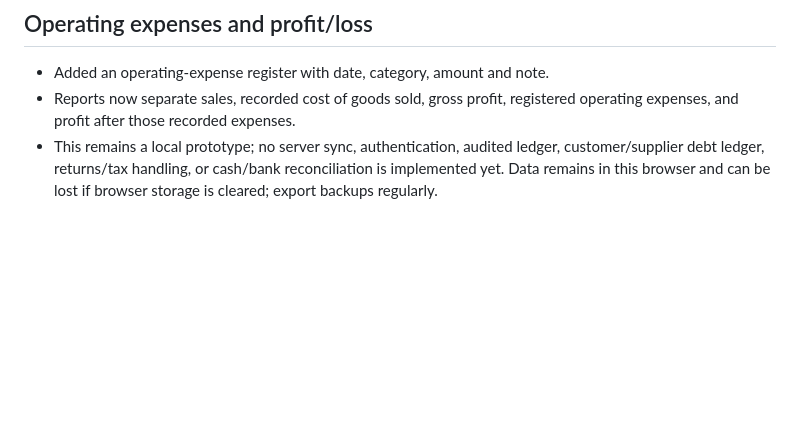
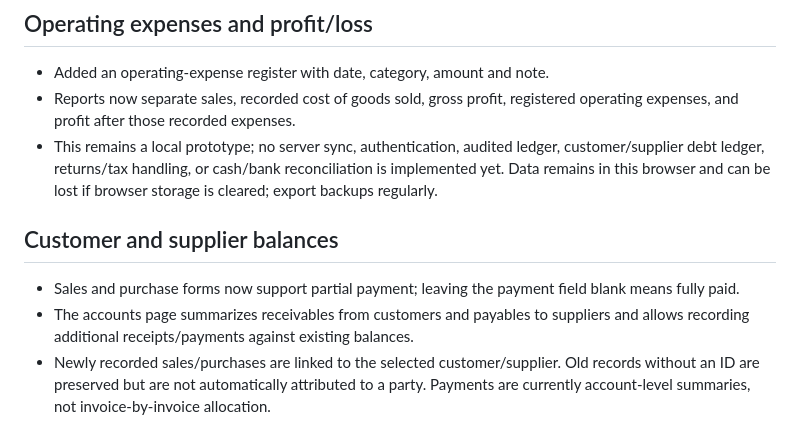
Before and after one commit to roohalla41-blip/My-Store-Management, a Markdown page: README.md, the part around the change. GitHub-like rendering; blank space fills up the shorter version.

Commit message:
Document customer balances and partial payments

```diff
--- a/README.md
+++ b/README.md
@@ -79,3 +79,10 @@ No license has been added yet. Add an appropriate license before redistributing
 - Added an operating-expense register with date, category, amount and note.
 - Reports now separate sales, recorded cost of goods sold, gross profit, registered operating expenses, and profit after those recorded expenses.
 - This remains a local prototype; no server sync, authentication, audited ledger, customer/supplier debt ledger, returns/tax handling, or cash/bank reconciliation is implemented yet. Data remains in this browser and can be lost if browser storage is cleared; export backups regularly.
+
+
+## Customer and supplier balances
+
+- Sales and purchase forms now support partial payment; leaving the payment field blank means fully paid.
+- The accounts page summarizes receivables from customers and payables to suppliers and allows recording additional receipts/payments against existing balances.
+- Newly recorded sales/purchases are linked to the selected customer/supplier. Old records without an ID are preserved but are not automatically attributed to a party. Payments are currently account-level summaries, not invoice-by-invoice allocation.
```
